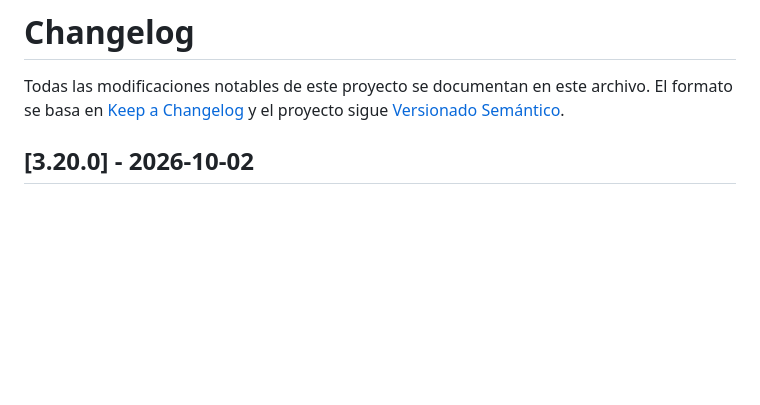
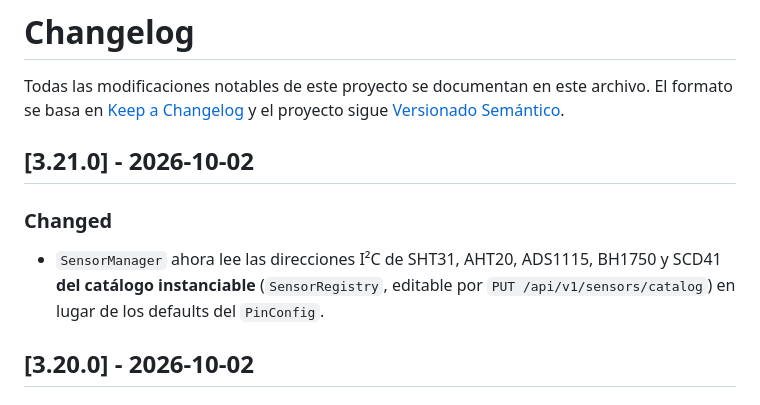
Before and after one commit to AlessandroKlein/Invernadero, a Markdown page: CHANGELOG.md, the part around the change. Drawn GitHub-style; blank space fills up the shorter version.

Commit message:
docs: update CHANGELOG and MEJORAS for v3.21.0

```diff
--- a/CHANGELOG.md
+++ b/CHANGELOG.md
@@ -3,6 +3,13 @@
 Todas las modificaciones notables de este proyecto se documentan en este archivo.
 El formato se basa en [Keep a Changelog](https://keepachangelog.com/es/1.1.0/)
 y el proyecto sigue [Versionado Semántico](https://semver.org/lang/es/).
+
+## [3.21.0] - 2026-10-02
+
+### Changed
+- `SensorManager` ahora lee las direcciones I²C de SHT31, AHT20, ADS1115, BH1750
+  y SCD41 **del catálogo instanciable** (`SensorRegistry`, editable por
+  `PUT /api/v1/sensors/catalog`) en lugar de los defaults del `PinConfig`.
 
 ## [3.20.0] - 2026-10-02
 
```
Also changed, not shown: docs/MEJORAS.md (+5 -5 lines).
